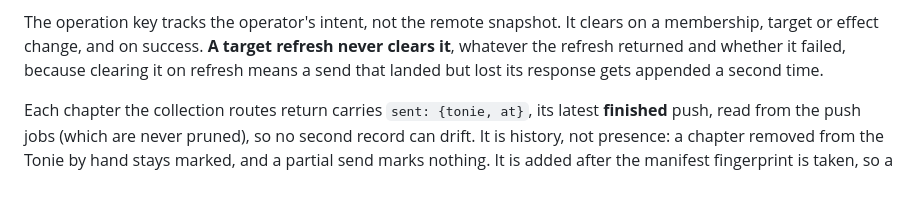
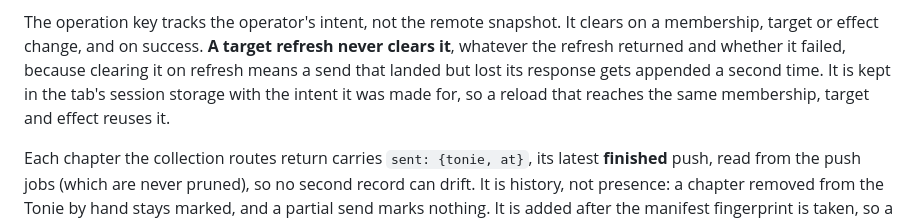
Before and after one commit to loubylabs/Toniefi, a Markdown page: docs/architecture/overview.md, the part around the change. Rendered like a GitHub page; blank space fills up the shorter version.

```diff
--- a/docs/architecture/overview.md
+++ b/docs/architecture/overview.md
@@ -122,7 +122,8 @@ the collection slugs, their manifest fingerprints, and the exact files in that g
 The operation key tracks the operator's intent, not the remote snapshot. It clears on a
 membership, target or effect change, and on success. **A target refresh never clears it**, whatever
 the refresh returned and whether it failed, because clearing it on refresh means a send that landed
-but lost its response gets appended a second time.
+but lost its response gets appended a second time. It is kept in the tab's session storage with the
+intent it was made for, so a reload that reaches the same membership, target and effect reuses it.
 
 Each chapter the collection routes return carries `sent: {tonie, at}`, its latest **finished** push,
 read from the push jobs (which are never pruned), so no second record can drift. It is history, not
```
Also changed, not shown: DESIGN.md (+1 -1 lines).
